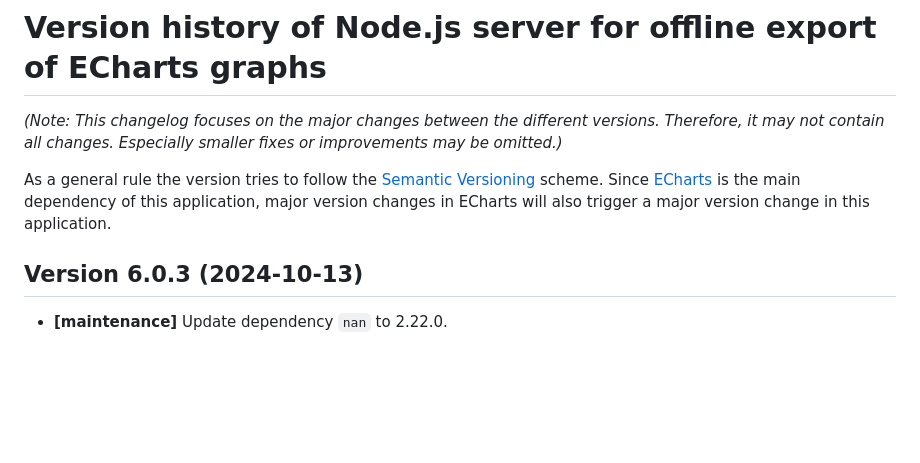
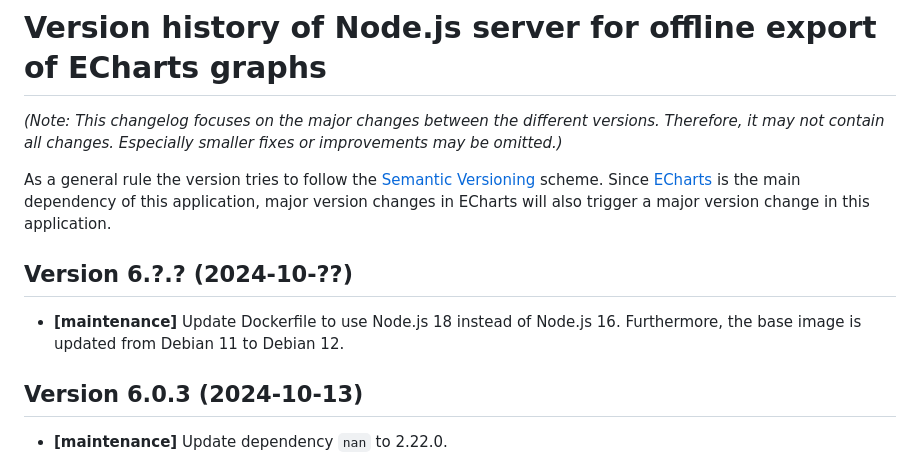
Before and after one commit to striezel/echarts-node-export-server, a Markdown page: changelog.md, the part around the change. Rendered like a GitHub page; blank space fills up the shorter version.

Commit message:
documentation: add Dockerfile changes to changelog
[ci skip]

```diff
--- a/changelog.md
+++ b/changelog.md
@@ -9,6 +9,12 @@ As a general rule the version tries to follow the
 Since [ECharts](https://echarts.apache.org/) is the main dependency of this
 application, major version changes in ECharts will also trigger a major version
 change in this application.
+
+## Version 6.?.? (2024-10-??)
+
+* __[maintenance]__
+Update Dockerfile to use Node.js 18 instead of Node.js 16.
+Furthermore, the base image is updated from Debian 11 to Debian 12.
 
 ## Version 6.0.3 (2024-10-13)
 
```
